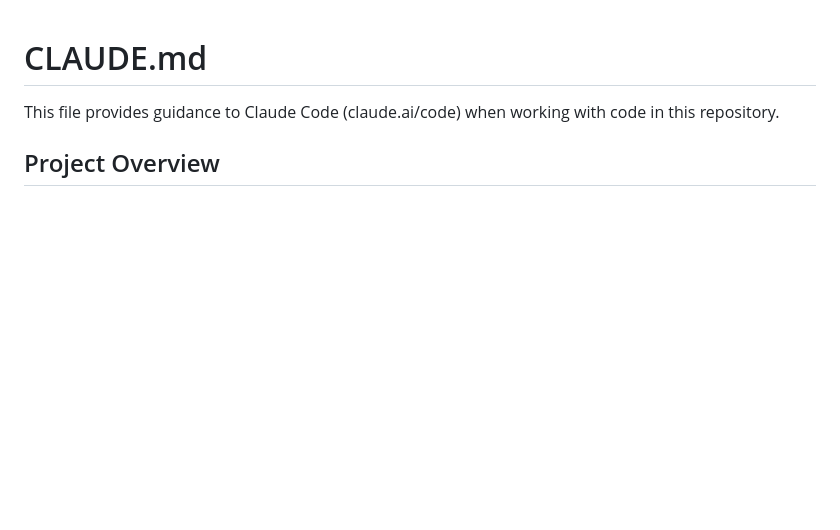
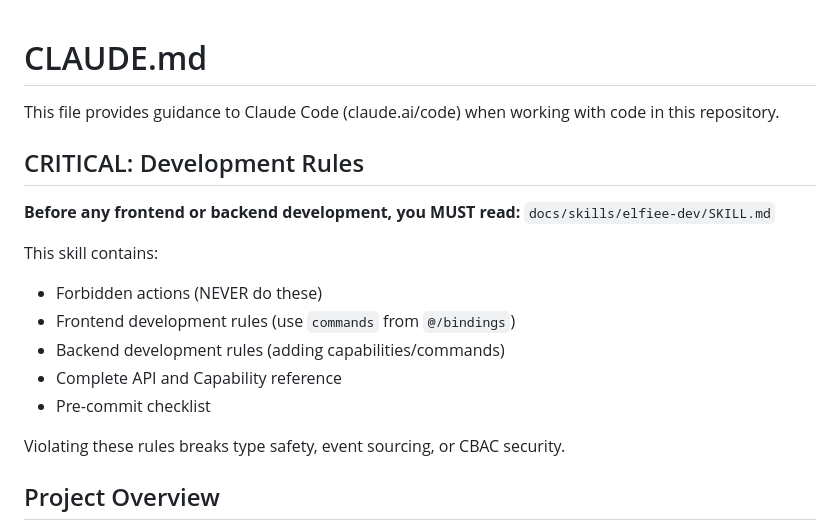
Before and after one commit to allenwoods/naive-elfiee, a Markdown page: CLAUDE.md, the part around the change. GitHub-like rendering; blank space fills up the shorter version.

Commit message:
feat: elfiee skill md

```diff
--- a/CLAUDE.md
+++ b/CLAUDE.md
@@ -1,6 +1,19 @@
 # CLAUDE.md
 
 This file provides guidance to Claude Code (claude.ai/code) when working with code in this repository.
+
+## CRITICAL: Development Rules
+
+**Before any frontend or backend development, you MUST read:** `docs/skills/elfiee-dev/SKILL.md`
+
+This skill contains:
+- Forbidden actions (NEVER do these)
+- Frontend development rules (use `commands` from `@/bindings`)
+- Backend development rules (adding capabilities/commands)
+- Complete API and Capability reference
+- Pre-commit checklist
+
+Violating these rules breaks type safety, event sourcing, or CBAC security.
 
 ## Project Overview
 
```
Also changed, not shown: 1 other file.
